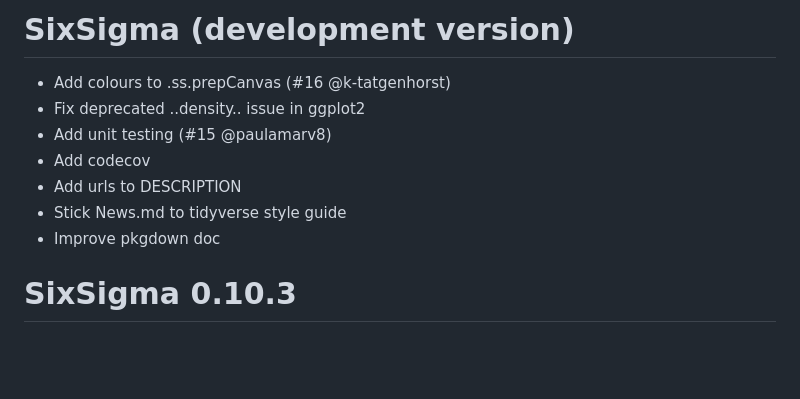
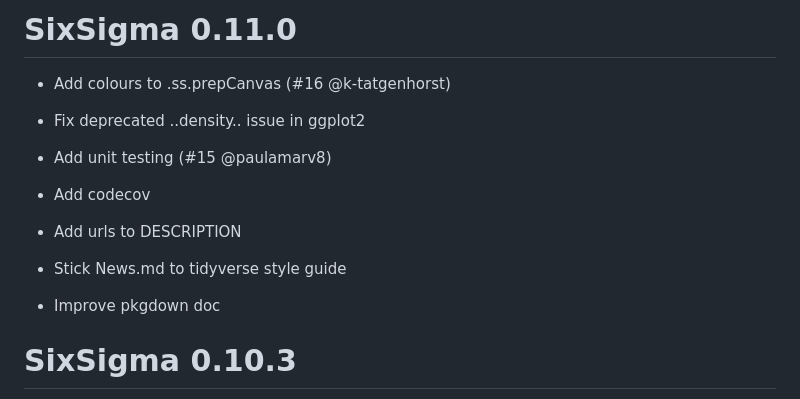
Before and after one commit to emilopezcano/SixSigma, a Markdown page: NEWS.md, the part around the change. GitHub-like rendering; blank space fills up the shorter version.

Commit message:
Update news for CRAN submission

```diff
--- a/NEWS.md
+++ b/NEWS.md
@@ -1,11 +1,18 @@
-# SixSigma (development version)
+
+# SixSigma 0.11.0
 
 * Add colours to .ss.prepCanvas (#16 @k-tatgenhorst)
+
 * Fix deprecated ..density.. issue in ggplot2
+
 * Add unit testing (#15 @paulamarv8)
+
 * Add codecov
+
 * Add urls to DESCRIPTION
+
 * Stick News.md to tidyverse style guide
+
 * Improve pkgdown doc
 
 # SixSigma 0.10.3
```
